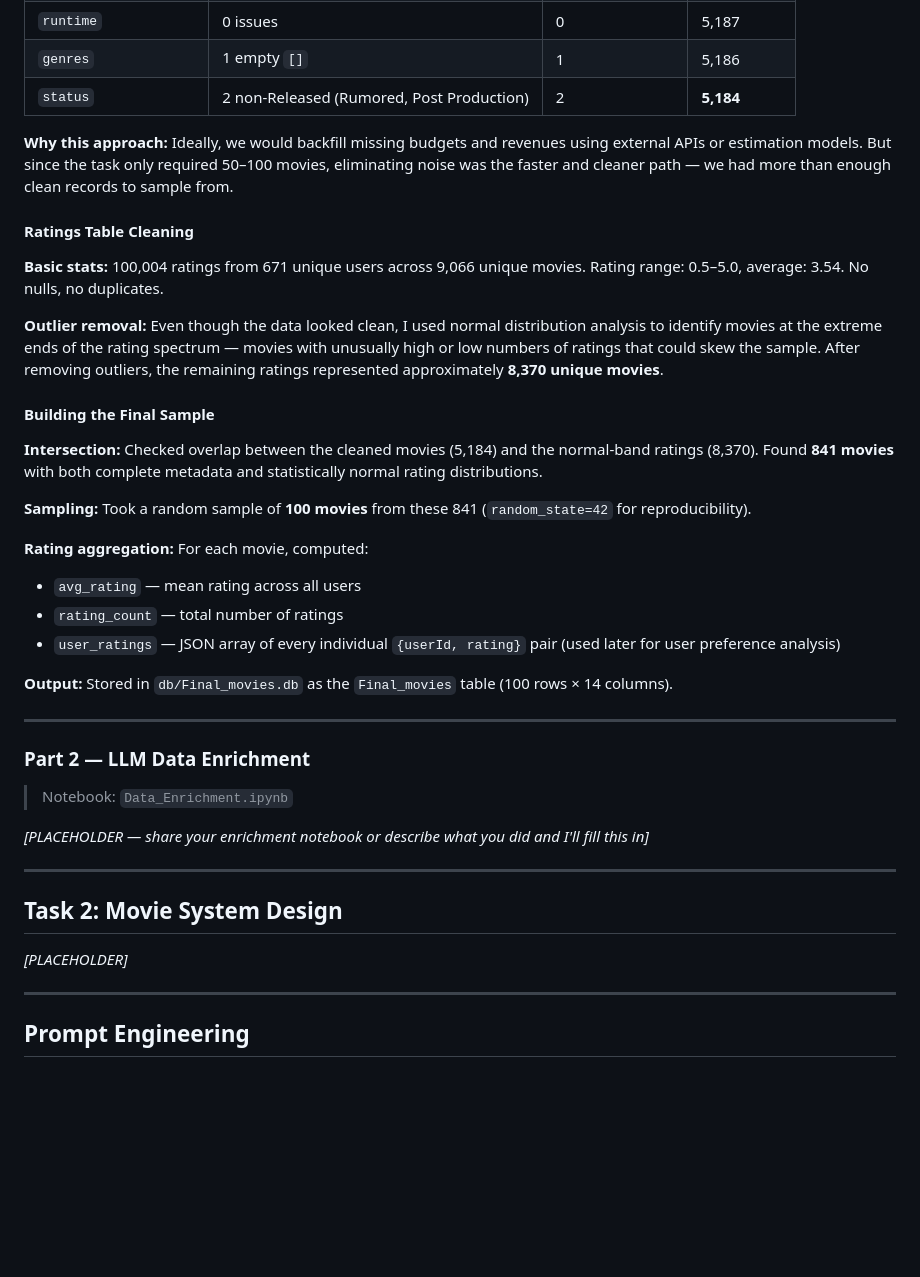
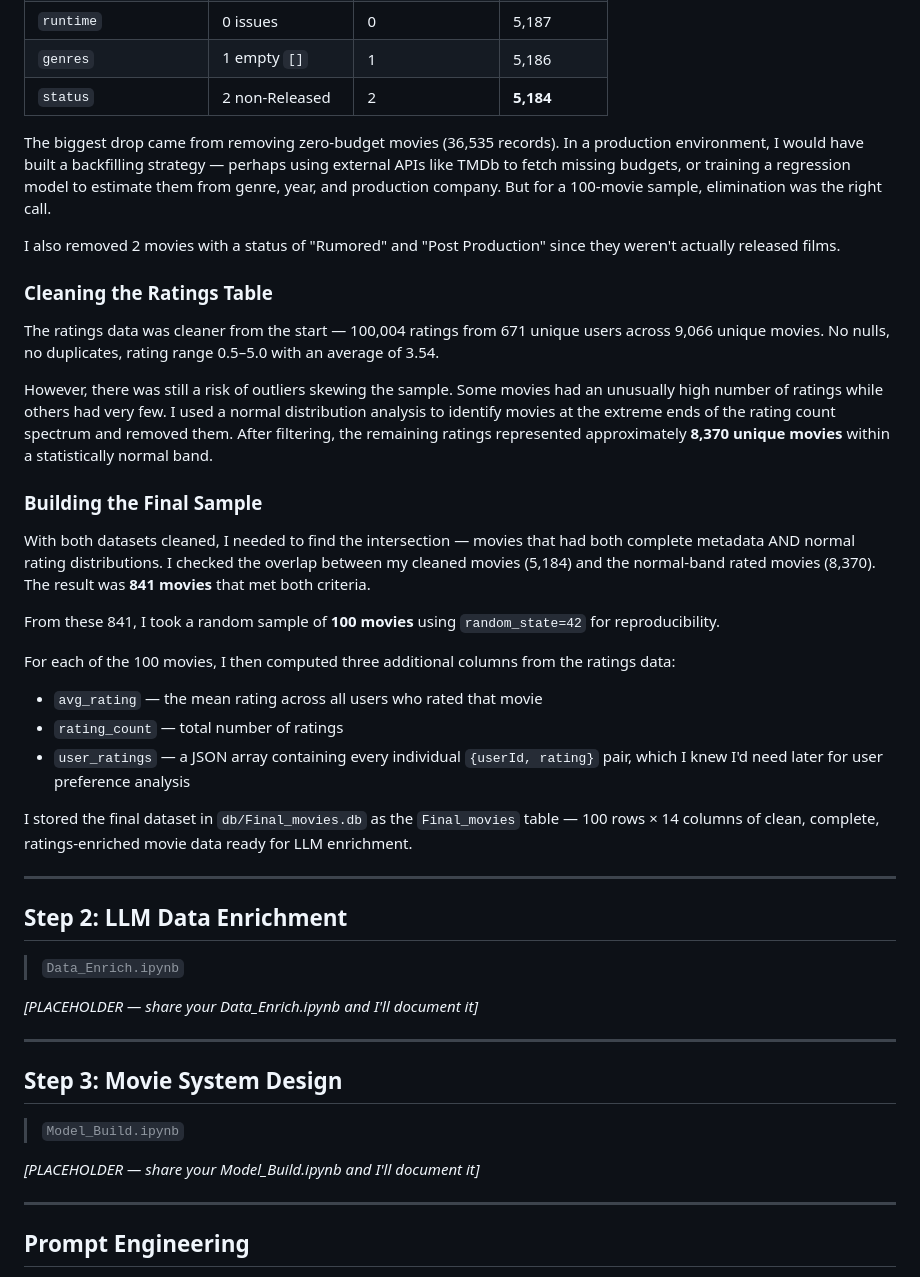
Before and after one commit to manojkolluri/Aetna_Assignment, a Markdown page: README.md, the part around one of its changes. GitHub-like rendering; blank space fills up the shorter version.

```diff
--- a/README.md
+++ b/README.md
@@ -38,42 +53,46 @@ https://github.com/user-attachments/assets/acdb0141-daa7-40ca-be27-b72654e20138
 | `productionCompanies` | 177 empty `[]` | 177 | 5,187 |
 | `runtime` | 0 issues | 0 | 5,187 |
 | `genres` | 1 empty `[]` | 1 | 5,186 |
-| `status` | 2 non-Released (Rumored, Post Production) | 2 | **5,184** |
+| `status` | 2 non-Released | 2 | **5,184** |
 
-**Why this approach:** Ideally, we would backfill missing budgets and revenues using external APIs or estimation models. But since the task only required 50–100 movies, eliminating noise was the faster and cleaner path — we had more than enough clean records to sample from.
+The biggest drop came from removing zero-budget movies (36,535 records). In a production environment, I would have built a backfilling strategy — perhaps using external APIs like TMDb to fetch missing budgets, or training a regression model to estimate them from genre, year, and production company. But for a 100-movie sample, elimination was the right call.
 
-#### Ratings Table Cleaning
+I also removed 2 movies with a status of "Rumored" and "Post Production" since they weren't actually released films.
 
-**Basic stats:** 100,004 ratings from 671 unique users across 9,066 unique movies. Rating range: 0.5–5.0, average: 3.54. No nulls, no duplicates.
+### Cleaning the Ratings Table
 
-**Outlier removal:** Even though the data looked clean, I used normal distribution analysis to identify movies at the extreme ends of the rating spectrum — movies with unusually high or low numbers of ratings that could skew the sample. After removing outliers, the remaining ratings represented approximately **8,370 unique movies**.
+The ratings data was cleaner from the start — 100,004 ratings from 671 unique users across 9,066 unique movies. No nulls, no duplicates, rating range 0.5–5.0 with an average of 3.54.
 
-#### Building the Final Sample
+However, there was still a risk of outliers skewing the sample. Some movies had an unusually high number of ratings while others had very few. I used a normal distribution analysis to identify movies at the extreme ends of the rating count spectrum and removed them. After filtering, the remaining ratings represented approximately **8,370 unique movies** within a statistically normal band.
 
-**Intersection:** Checked overlap between the cleaned movies (5,184) and the normal-band ratings (8,370). Found **841 movies** with both complete metadata and statistically normal rating distributions.
+### Building the Final Sample
 
-**Sampling:** Took a random sample of **100 movies** from these 841 (`random_state=42` for reproducibility).
+With both datasets cleaned, I needed to find the intersection — movies that had both complete metadata AND normal rating distributions. I checked the overlap between my cleaned movies (5,184) and the normal-band rated movies (8,370). The result was **841 movies** that met both criteria.
 
-**Rating aggregation:** For each movie, computed:
-- `avg_rating` — mean rating across all users
+From these 841, I took a random sample of **100 movies** using `random_state=42` for reproducibility.
+
+For each of the 100 movies, I then computed three additional columns from the ratings data:
+- `avg_rating` — the mean rating across all users who rated that movie
 - `rating_count` — total number of ratings
-- `user_ratings` — JSON array of every individual `{userId, rating}` pair (used later for user preference analysis)
+- `user_ratings` — a JSON array containing every individual `{userId, rating}` pair, which I knew I'd need later for user preference analysis
 
-**Output:** Stored in `db/Final_movies.db` as the `Final_movies` table (100 rows × 14 columns).
+I stored the final dataset in `db/Final_movies.db` as the `Final_movies` table — 100 rows × 14 columns of clean, complete, ratings-enriched movie data ready for LLM enrichment.
 
 ---
 
-### Part 2 — LLM Data Enrichment
+## Step 2: LLM Data Enrichment
 
-> Notebook: `Data_Enrichment.ipynb`
+> `Data_Enrich.ipynb`
 
-*[PLACEHOLDER — share your enrichment notebook or describe what you did and I'll fill this in]*
+*[PLACEHOLDER — share your Data_Enrich.ipynb and I'll document it]*
 
 ---
 
-## Task 2: Movie System Design
+## Step 3: Movie System Design
 
-*[PLACEHOLDER]*
+> `Model_Build.ipynb`
+
+*[PLACEHOLDER — share your Model_Build.ipynb and I'll document it]*
 
 ---
 
```
Also changed, not shown: other parts of README.md (+24 -34 lines).
